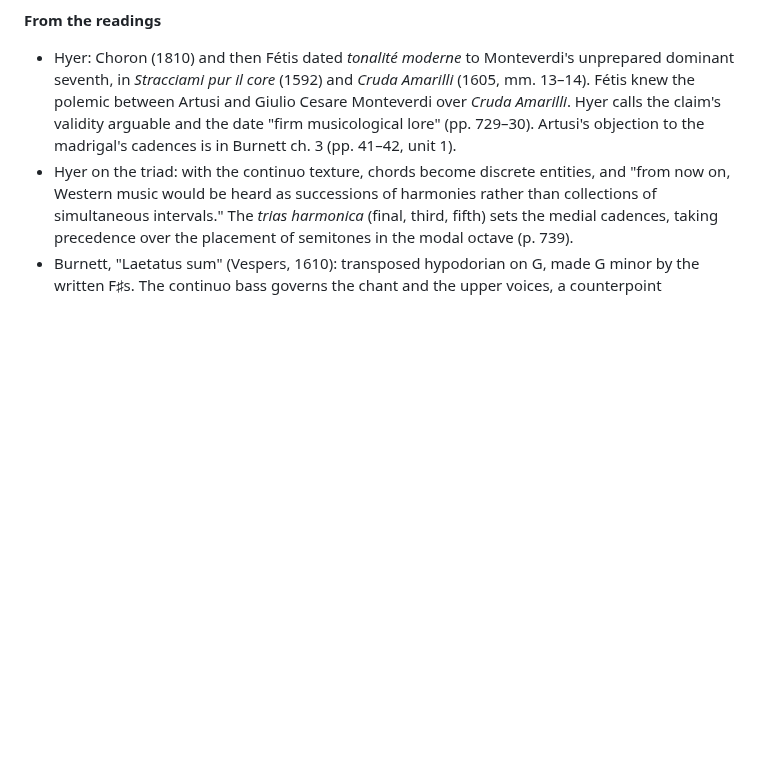
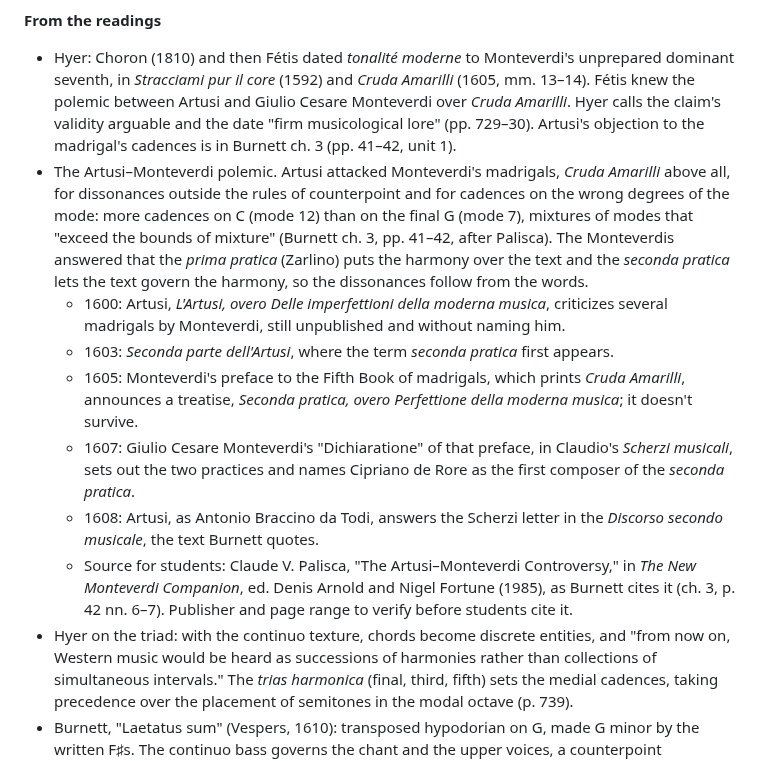
Before and after one commit to csuebmusic/mus601, a Markdown page: lesson-plans/unit-2-class-notes.md, the part around the change. Drawn GitHub-style; blank space fills up the shorter version.

Commit message:
Add the Artusi–Monteverdi timeline to the unit 2 class notes
- Section 1: the polemic in brief, its dates from 1600 to 1608, and
  Palisca as the source.

Co-Authored-By: Claude Opus 5.5 <noreply@anthropic.com>
Claude-Session: https://claude.ai/code/session_01LGr3y8H9NQfZius2w3xxtK

```diff
--- a/lesson-plans/unit-2-class-notes.md
+++ b/lesson-plans/unit-2-class-notes.md
@@ -13,6 +13,13 @@ Instructor-facing. The unit 2 lecture from the two sets of handwritten class not
 **From the readings**
 
 - Hyer: Choron (1810) and then Fétis dated *tonalité moderne* to Monteverdi's unprepared dominant seventh, in *Stracciami pur il core* (1592) and *Cruda Amarilli* (1605, mm. 13–14). Fétis knew the polemic between Artusi and Giulio Cesare Monteverdi over *Cruda Amarilli*. Hyer calls the claim's validity arguable and the date "firm musicological lore" (pp. 729–30). Artusi's objection to the madrigal's cadences is in Burnett ch. 3 (pp. 41–42, unit 1).
+- The Artusi–Monteverdi polemic. Artusi attacked Monteverdi's madrigals, *Cruda Amarilli* above all, for dissonances outside the rules of counterpoint and for cadences on the wrong degrees of the mode: more cadences on C (mode 12) than on the final G (mode 7), mixtures of modes that "exceed the bounds of mixture" (Burnett ch. 3, pp. 41–42, after Palisca). The Monteverdis answered that the *prima pratica* (Zarlino) puts the harmony over the text and the *seconda pratica* lets the text govern the harmony, so the dissonances follow from the words.
+  - 1600: Artusi, *L'Artusi, overo Delle imperfettioni della moderna musica*, criticizes several madrigals by Monteverdi, still unpublished and without naming him.
+  - 1603: *Seconda parte dell'Artusi*, where the term *seconda pratica* first appears.
+  - 1605: Monteverdi's preface to the Fifth Book of madrigals, which prints *Cruda Amarilli*, announces a treatise, *Seconda pratica, overo Perfettione della moderna musica*; it doesn't survive.
+  - 1607: Giulio Cesare Monteverdi's "Dichiaratione" of that preface, in Claudio's *Scherzi musicali*, sets out the two practices and names Cipriano de Rore as the first composer of the *seconda pratica*.
+  - 1608: Artusi, as Antonio Braccino da Todi, answers the Scherzi letter in the *Discorso secondo musicale*, the text Burnett quotes.
+  - Source for students: Claude V. Palisca, "The Artusi–Monteverdi Controversy," in *The New Monteverdi Companion*, ed. Denis Arnold and Nigel Fortune (1985), as Burnett cites it (ch. 3, p. 42 nn. 6–7). Publisher and page range to verify before students cite it.
 - Hyer on the triad: with the continuo texture, chords become discrete entities, and "from now on, Western music would be heard as successions of harmonies rather than collections of simultaneous intervals." The *trias harmonica* (final, third, fifth) sets the medial cadences, taking precedence over the placement of semitones in the modal octave (p. 739).
 - Burnett, "Laetatus sum" (Vespers, 1610): transposed hypodorian on G, made G minor by the written F♯s. The continuo bass governs the chant and the upper voices, a counterpoint "instrumentally conceived" that replaces voice-derived counterpoint by mid-century (p. 93 n. 5). The walking bass returns like a ritornello but is never transposed, and the movement is sectional, with no background prolongation (pp. 93–94). The seconda pratica composer still doesn't prolong a tonic across a movement; section 5 takes this up.
 
```
